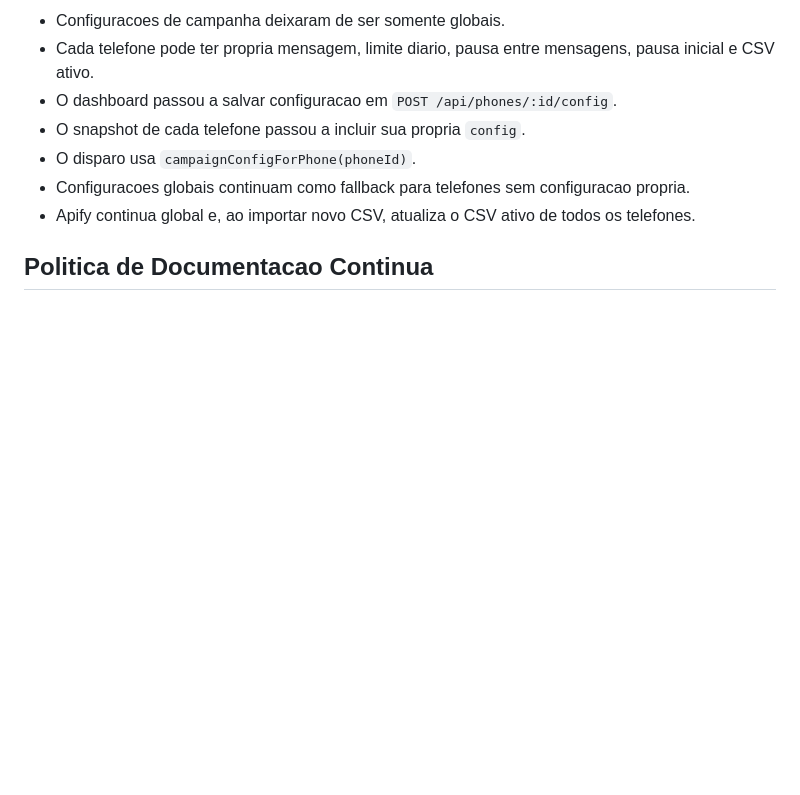
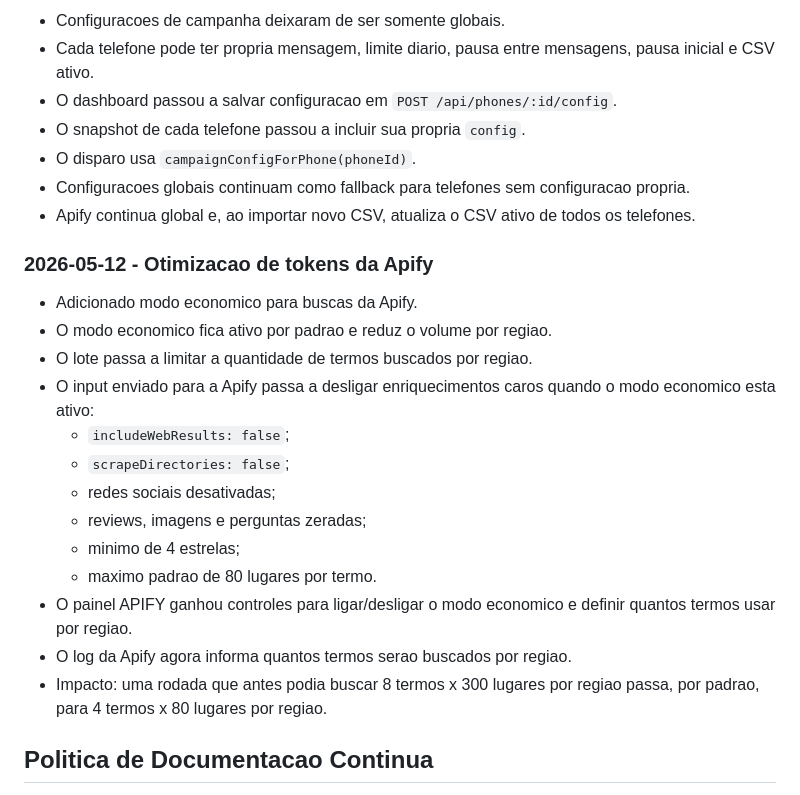
Before and after one commit to wendersounet-netizen/botzap, a Markdown page: README.md, the part around the change. Rendered like a GitHub page; blank space fills up the shorter version.

Commit message:
Otimiza uso de tokens da Apify (README.md)

```diff
--- a/README.md
+++ b/README.md
@@ -332,6 +332,22 @@ Quando uma busca da Apify importa um CSV novo, o sistema atualiza o CSV ativo gl
 - Configuracoes globais continuam como fallback para telefones sem configuracao propria.
 - Apify continua global e, ao importar novo CSV, atualiza o CSV ativo de todos os telefones.
 
+### 2026-05-12 - Otimizacao de tokens da Apify
+
+- Adicionado modo economico para buscas da Apify.
+- O modo economico fica ativo por padrao e reduz o volume por regiao.
+- O lote passa a limitar a quantidade de termos buscados por regiao.
+- O input enviado para a Apify passa a desligar enriquecimentos caros quando o modo economico esta ativo:
+  - `includeWebResults: false`;
+  - `scrapeDirectories: false`;
+  - redes sociais desativadas;
+  - reviews, imagens e perguntas zeradas;
+  - minimo de 4 estrelas;
+  - maximo padrao de 80 lugares por termo.
+- O painel APIFY ganhou controles para ligar/desligar o modo economico e definir quantos termos usar por regiao.
+- O log da Apify agora informa quantos termos serao buscados por regiao.
+- Impacto: uma rodada que antes podia buscar 8 termos x 300 lugares por regiao passa, por padrao, para 4 termos x 80 lugares por regiao.
+
 ## Politica de Documentacao Continua
 
 Sempre que uma nova funcionalidade, ajuste ou correcao for finalizada, este README deve ser atualizado mantendo a linha do tempo.
```
